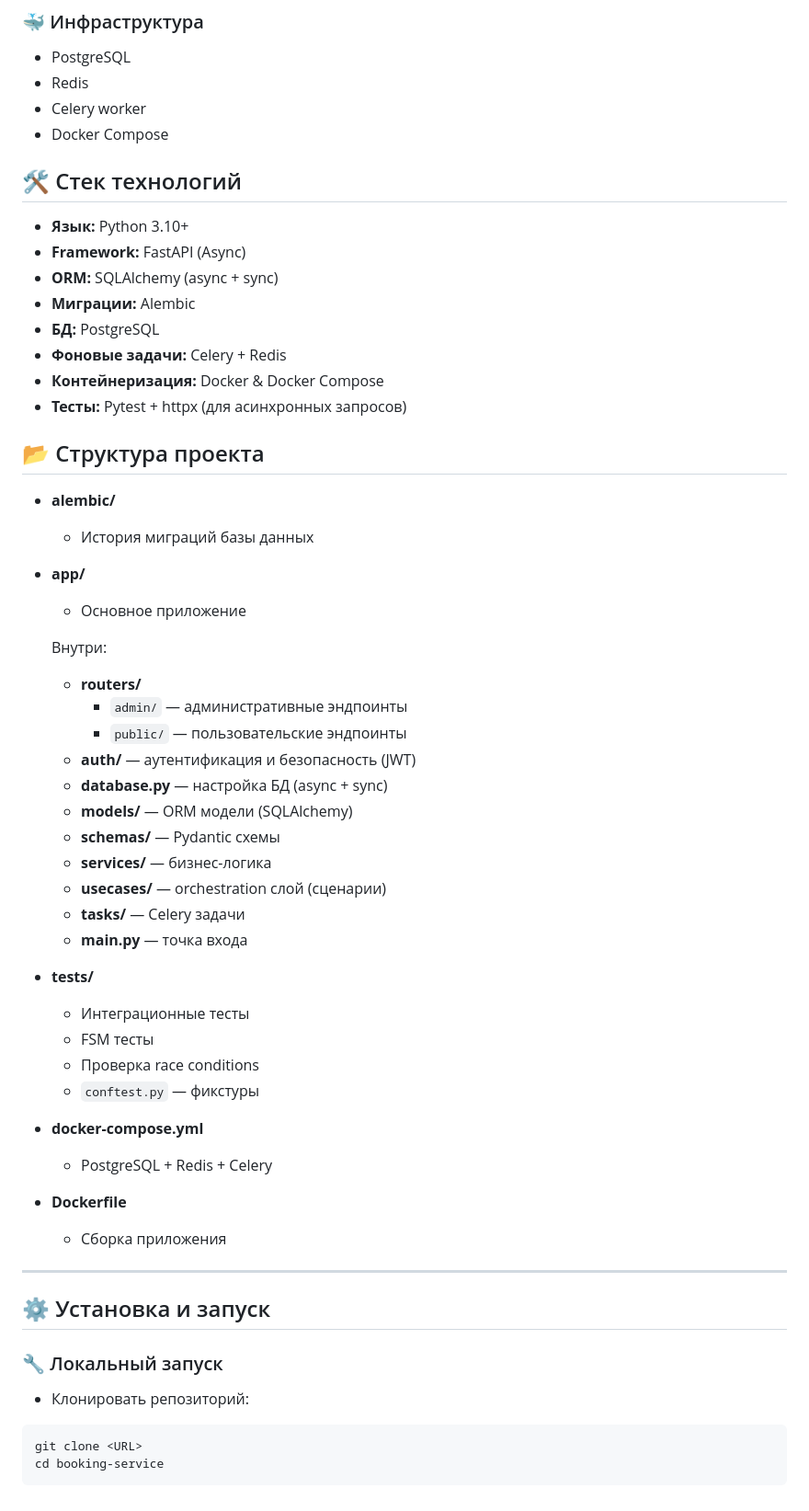
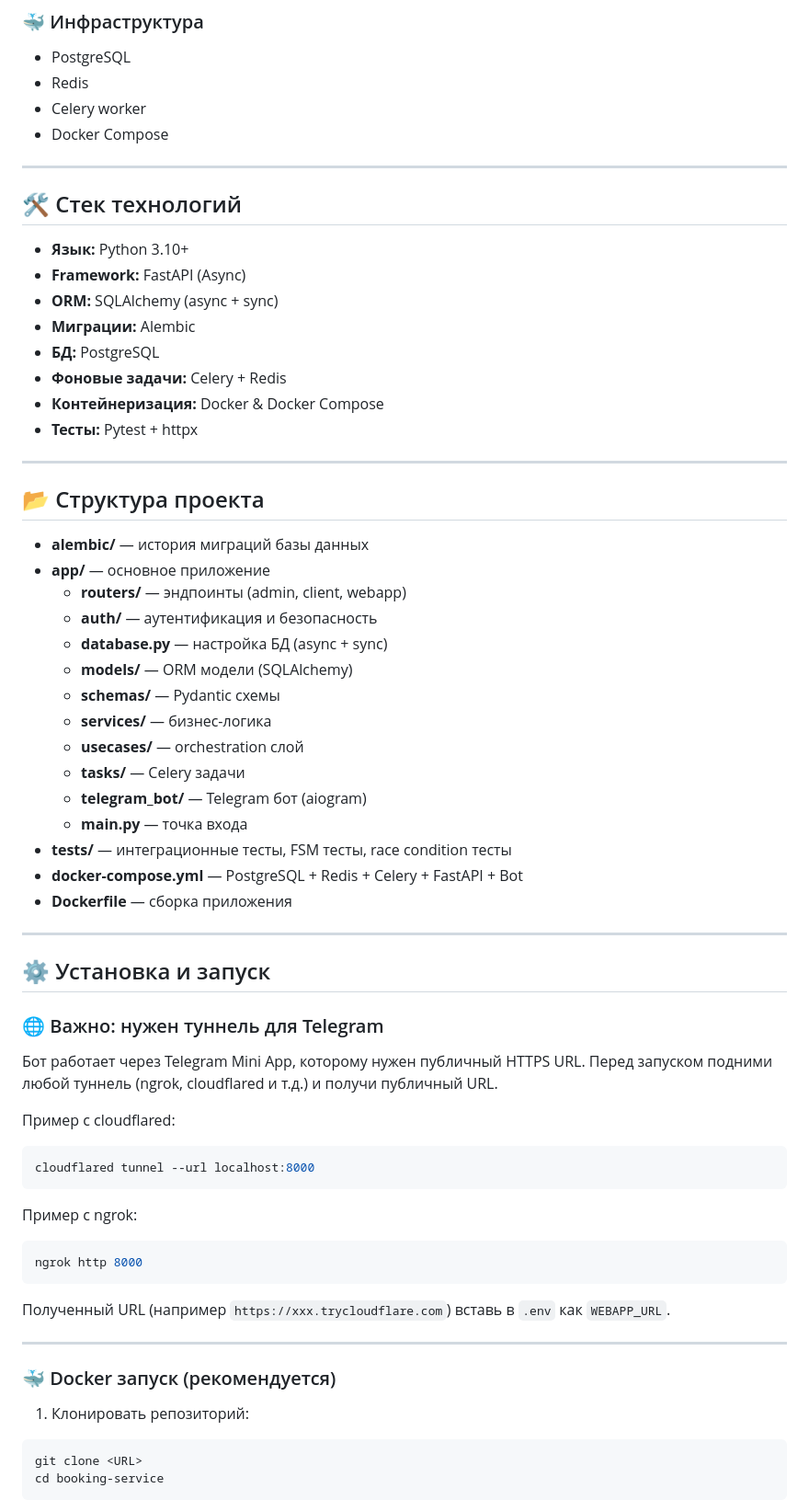
Before and after one commit to Itelake/booking-service, a Markdown page: README.md, the part around one of its changes. Shown at 92% size. GitHub-like rendering.

````diff
--- a/README.md
+++ b/README.md
@@ -125,6 +124,8 @@
 * Celery worker
 * Docker Compose
 
+---
+
 ## 🛠 Стек технологий
 
 * **Язык:** Python 3.10+
@@ -134,48 +135,54 @@
 * **БД:** PostgreSQL
 * **Фоновые задачи:** Celery + Redis
 * **Контейнеризация:** Docker & Docker Compose
-* **Тесты:** Pytest + httpx (для асинхронных запросов)
+* **Тесты:** Pytest + httpx
+
+---
 
 ## 📂 Структура проекта
 
-* **alembic/**
-  - История миграций базы данных
-
-* **app/**
-  - Основное приложение
-
-  Внутри:
-  - **routers/**
-    - `admin/` — административные эндпоинты
-    - `public/` — пользовательские эндпоинты
-  - **auth/** — аутентификация и безопасность (JWT)
+* **alembic/** — история миграций базы данных
+* **app/** — основное приложение
+  - **routers/** — эндпоинты (admin, client, webapp)
+  - **auth/** — аутентификация и безопасность
   - **database.py** — настройка БД (async + sync)
   - **models/** — ORM модели (SQLAlchemy)
   - **schemas/** — Pydantic схемы
   - **services/** — бизнес-логика
-  - **usecases/** — orchestration слой (сценарии)
+  - **usecases/** — orchestration слой
   - **tasks/** — Celery задачи
+  - **telegram_bot/** — Telegram бот (aiogram)
   - **main.py** — точка входа
-
-* **tests/**
-  - Интеграционные тесты
-  - FSM тесты
-  - Проверка race conditions
-  - `conftest.py` — фикстуры
-
-* **docker-compose.yml**
-  - PostgreSQL + Redis + Celery
-
-* **Dockerfile**
-  - Сборка приложения
+* **tests/** — интеграционные тесты, FSM тесты, race condition тесты
+* **docker-compose.yml** — PostgreSQL + Redis + Celery + FastAPI + Bot
+* **Dockerfile** — сборка приложения
 
 ---
 
 ## ⚙️ Установка и запуск
 
-### 🔧 Локальный запуск
+### 🌐 Важно: нужен туннель для Telegram
 
-* Клонировать репозиторий:
+Бот работает через Telegram Mini App, которому нужен публичный HTTPS URL.
+Перед запуском подними любой туннель (ngrok, cloudflared и т.д.) и получи публичный URL.
+
+Пример с cloudflared:
+```bash
+cloudflared tunnel --url localhost:8000
+```
+
+Пример с ngrok:
+```bash
+ngrok http 8000
+```
+
+Полученный URL (например `https://xxx.trycloudflare.com`) вставь в `.env` как `WEBAPP_URL`.
+
+---
+
+### 🐳 Docker запуск (рекомендуется)
+
+1. Клонировать репозиторий:
 ```bash
 git clone <URL>
 cd booking-service
````
Also changed, not shown: other parts of README.md (+47 -59 lines).
